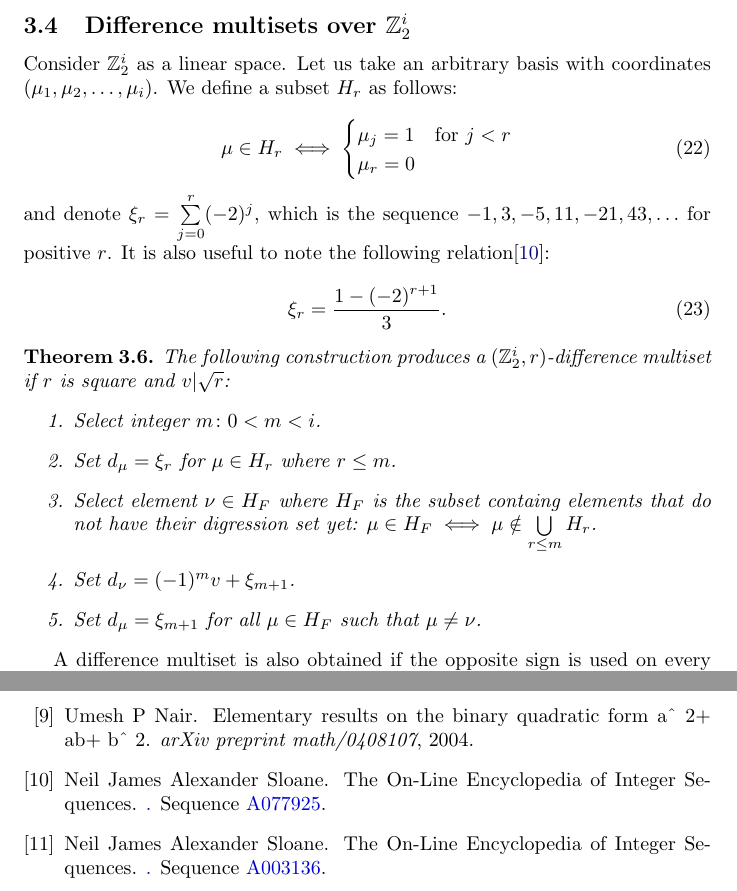
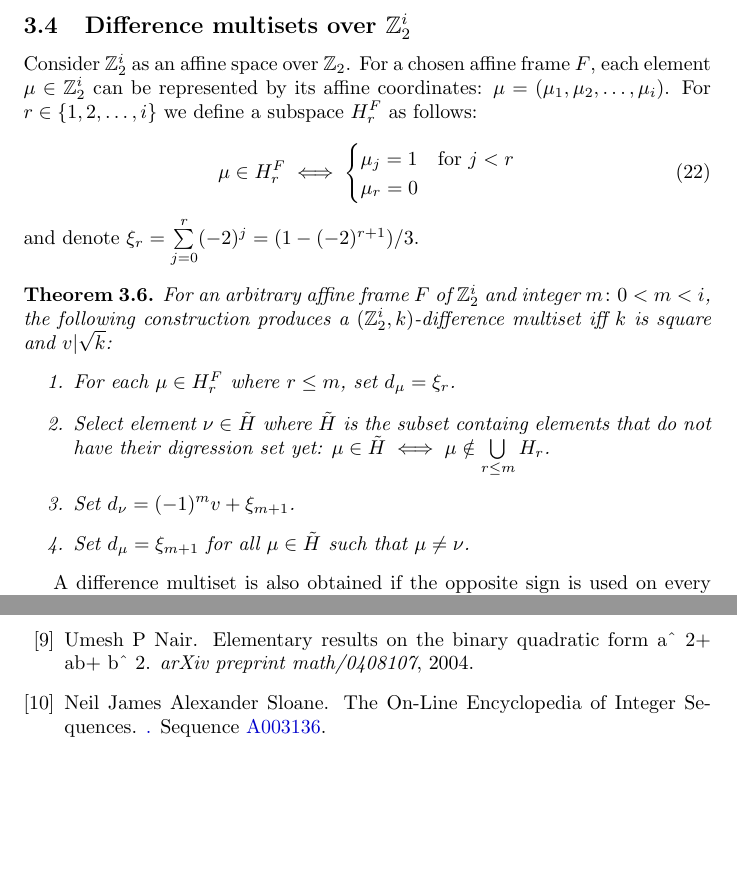
Before and after one commit to tontonsb/SmallDifferenceMultisets, a LaTeX paper (small_difference_multisests.tex, which reads text/main__z2_i.tex): two parts of pages 8 and 16 of 16, joined at a grey line, cut so that both start at the same text, the shorter picture padded with empty space. Compiled offline with pdfLaTeX.

Commit message:
kopīgi labots z2_i

```diff
--- a/text/main__z2_i.tex
+++ b/text/main__z2_i.tex
@@ -1,28 +1,22 @@
-Consider $\mathbb Z_2^i$ as a linear space. Let us take an arbitrary basis with coordinates $(\mu_1, \mu_2, \ldots, \mu_i)$. We define a subset $H_r$ as follows:
+Consider $\mathbb Z_2^i$ as an affine space over $\mathbb Z_2$. For a chosen affine frame $F$, each element $\mu\in\mathbb Z_2^i$ can be represented by its affine coordinates: $\mu=(\mu_1, \mu_2, \ldots, \mu_i)$. For $r\in\{1,2,\ldots,i\}$ we define a subspace $H_r^F$ as follows:
 
 \begin{equation}
-    \mu \in H_r \iff
+    \mu \in H_r^F \iff
         \begin{cases}
             \mu_j = 1 & \text{for } j < r \\
             \mu_r = 0
         \end{cases}
 \end{equation}
-and denote $\xi_r = \sum\limits_{j=0}^r (-2)^j$, which is the sequence $-1,3,-5,11,-21,43,\ldots$ for positive $r$. It is also useful to note the following relation\cite{A077925}:
-
-\begin{equation}
-    \label{z2i:eq:xi}
-    \xi_r = \frac{1-(-2)^{r+1}}3.
-\end{equation}
+and denote $\xi_r = \sum\limits_{j=0}^r (-2)^j=(1-(-2)^{r+1})/3$.
 
 \begin{theorem}
     \label{z2i:theorem:construction}
-    The following construction produces a $(\mathbb Z_2^i, r)$-difference multiset if $r$ is square and $v | \sqrt r$:
+    For an arbitrary affine frame $F$ of $\mathbb Z_2^i$ and integer $m \colon 0 < m < i$, the following construction produces a $(\mathbb Z_2^i, k)$-difference multiset iff $k$ is square and $v | \sqrt k$:
     \begin{enumerate}
-        \item Select integer $m \colon 0 < m < i$.
-        \item Set $d_\mu = \xi_r$ for $\mu \in H_r$ where $r \leq m$.
-        \item Select element $\nu \in H_F$ where $H_F$ is the subset containg elements that do not have their digression set yet: $\mu \in H_F \iff \mu \notin \bigcup\limits_{r \leq m} H_r$.
+        \item For each $\mu \in H_r^F$ where $r \leq m$, set $d_\mu = \xi_r$.
+        \item Select element $\nu \in \tilde H$ where $\tilde H$ is the subset containg elements that do not have their digression set yet: $\mu \in \tilde H \iff \mu \notin \bigcup\limits_{r \leq m} H_r$.
         \item Set $d_\nu = (-1)^m v + \xi_{m+1}$.
-        \item Set $d_\mu = \xi_{m+1}$ for all $\mu \in H_F$ such that $\mu \neq \nu$.
+        \item Set $d_\mu = \xi_{m+1}$ for all $\mu \in \tilde H$ such that $\mu \neq \nu$.
     \end{enumerate}
 \end{theorem}
 
```
Also changed, not shown: small_difference_multisests.pdf, 6 other files.
